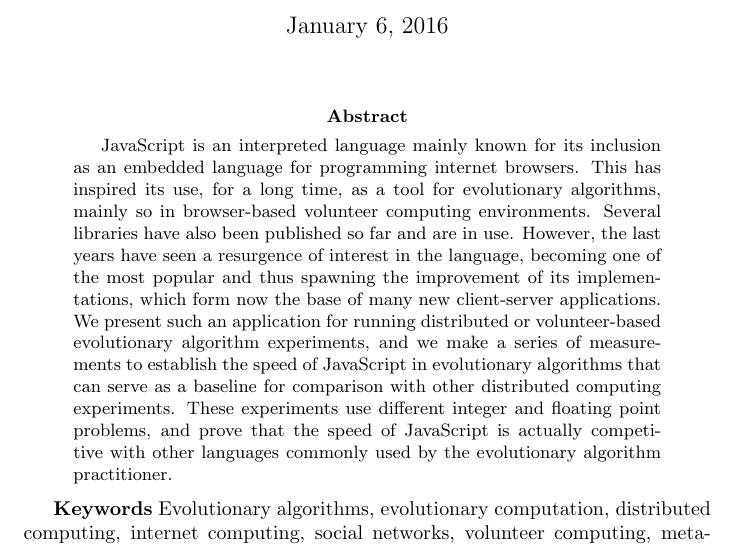
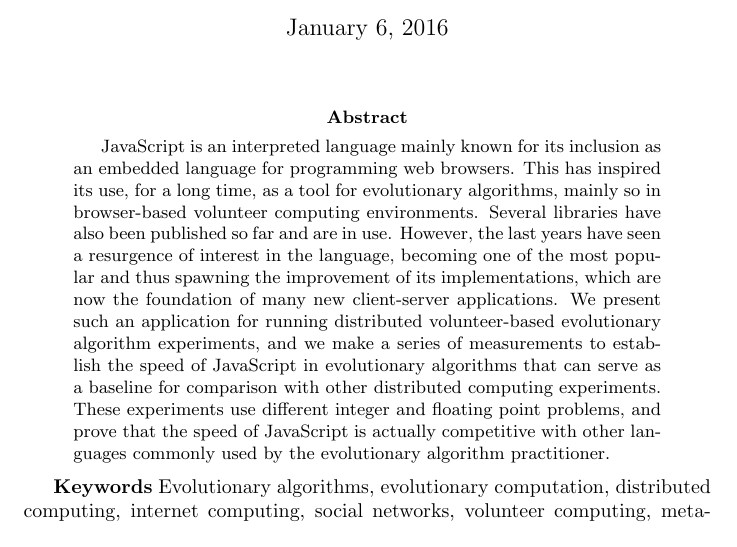
Before and after one commit to JJ/modeling-volunteer-computing, a LaTeX paper (special-issue-ci/volunteer-clouds-ieee-ci-si-tr.tex): part of page 1 of 13, cut so that both start at the same text. Compiled offline with pdfLaTeX.

Commit message:
Few changes

```diff
--- a/special-issue-ci/volunteer-clouds-ieee-ci-si-tr.tex
+++ b/special-issue-ci/volunteer-clouds-ieee-ci-si-tr.tex
@@ -37,15 +37,15 @@ Pablo Garc\'ia-S\'anchez$^1$, P. de las Cuevas*$^1$, Nuria Rico$^3$
 \begin{abstract}
 
 JavaScript is an interpreted language mainly known for its inclusion
-as an embedded language for programming internet browsers. This has
+as an embedded language for programming web browsers. This has
 inspired its use, for a long time, as a tool for evolutionary
 algorithms, mainly so in browser-based volunteer computing
 environments. Several libraries have also been published so far and are in
 use. However, the last years have seen a resurgence of interest in the
 language, becoming one of the most popular and thus spawning the
-improvement of its implementations, which form now the base of many
+improvement of its implementations, which are now the foundation of many
 new client-server applications. We present such an application for
-running distributed or volunteer-based evolutionary algorithm
+running distributed volunteer-based evolutionary algorithm
 experiments, and we make a series of
 measurements to establish the speed of JavaScript in evolutionary
 algorithms that can serve as a baseline for comparison with other
```
Also changed, not shown: special-issue-ci/volunteer-clouds-ieee-ci-si-tr.tex (4 more changed lines).
